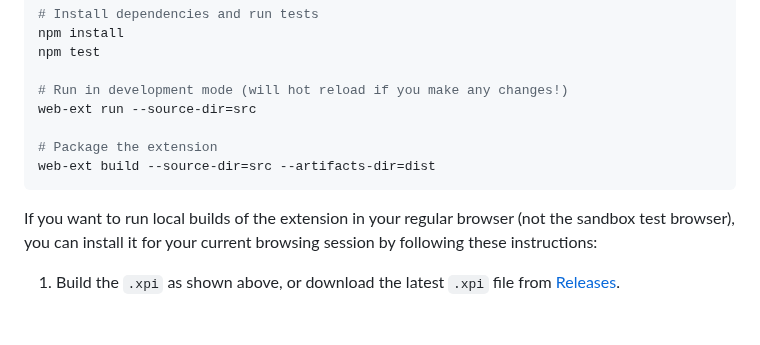
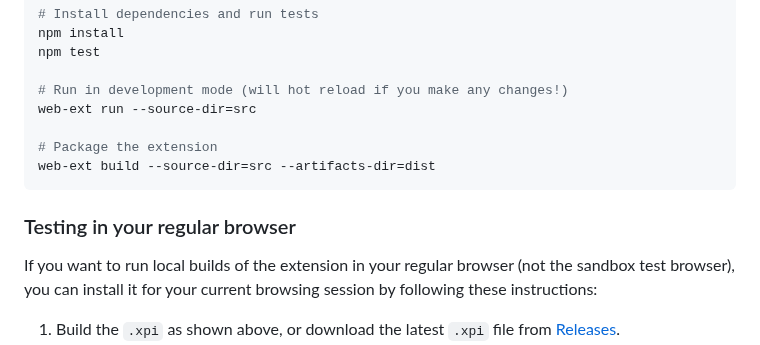
Before and after one commit to evanwon/fancy-links, a Markdown page: README.md, the part around the change. Rendered like a GitHub page; blank space fills up the shorter version.

Commit message:
Minor update to README

````diff
--- a/README.md
+++ b/README.md
@@ -77,6 +77,7 @@ web-ext run --source-dir=src
 web-ext build --source-dir=src --artifacts-dir=dist
 ```
 
+### Testing in your regular browser
 If you want to run local builds of the extension in your regular browser (not the sandbox test browser), you can install it for your current browsing session by following these instructions:
 
 1. Build the `.xpi` as shown above, or download the latest `.xpi` file from [Releases](https://github.com/evanwon/fancy-links/releases).
````
